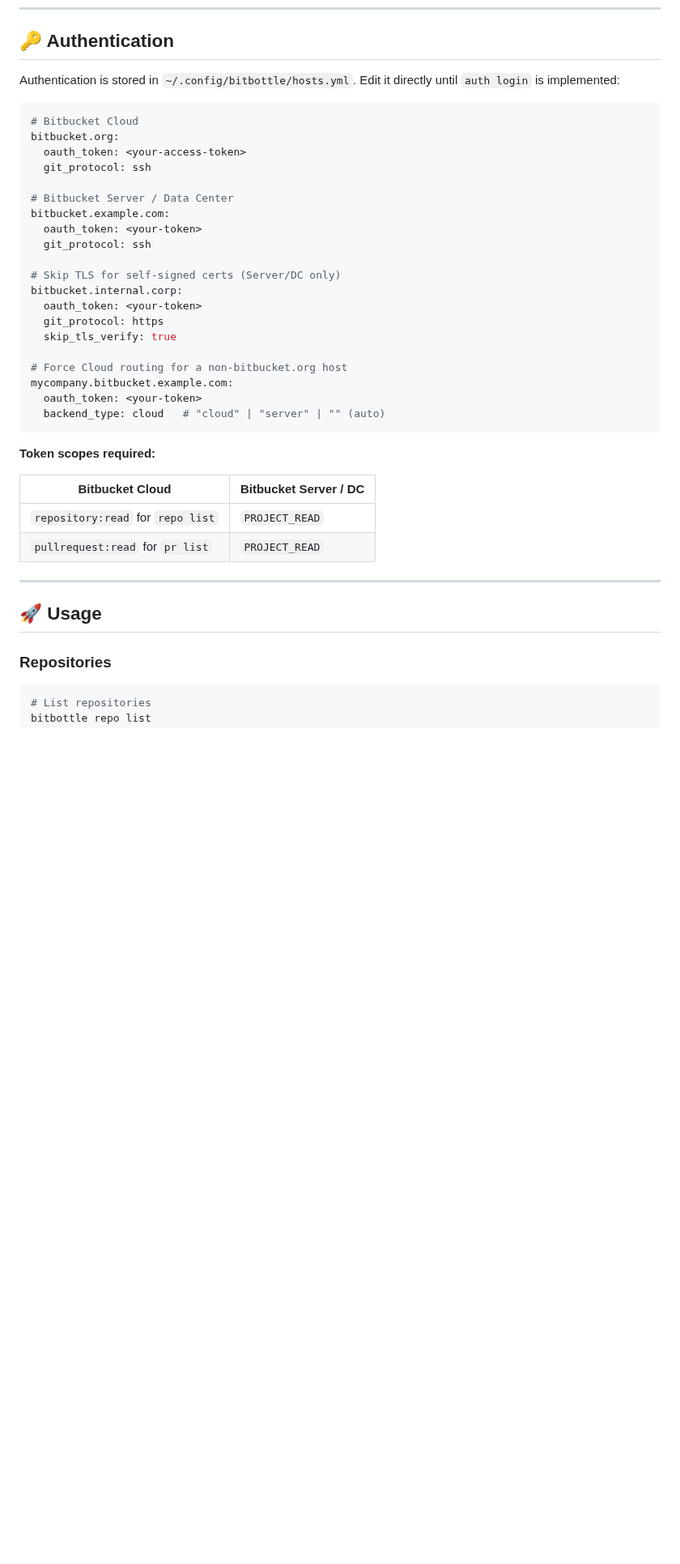
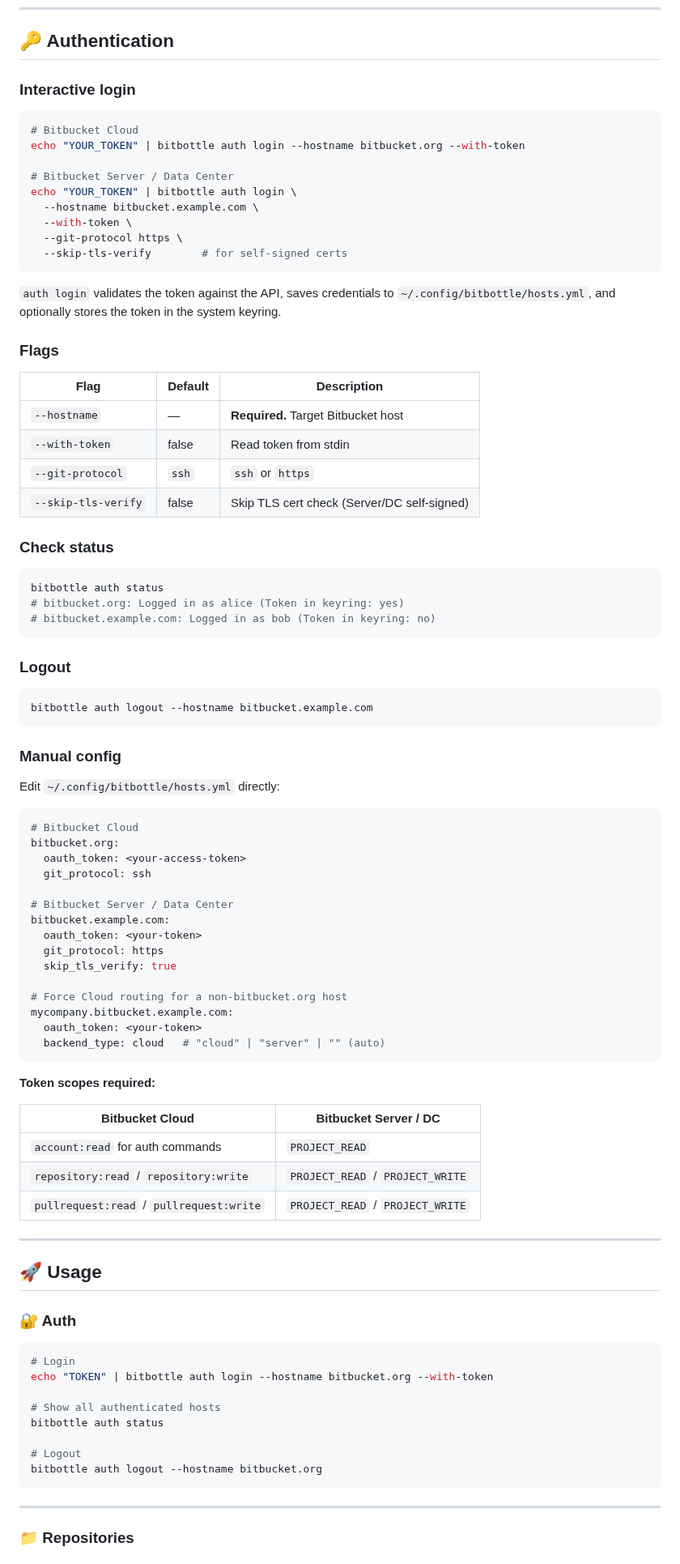
Before and after one commit to proggarapsody/bitbottle, a Markdown page: README.md, the part around one of its changes. Shown at 81% size. Drawn GitHub-style; blank space fills up the shorter version.

````diff
--- a/README.md
+++ b/README.md
@@ -36,7 +37,48 @@ make build
 
 ## 🔑 Authentication
 
-Authentication is stored in `~/.config/bitbottle/hosts.yml`. Edit it directly until `auth login` is implemented:
+### Interactive login
+
+```bash
+# Bitbucket Cloud
+echo "YOUR_TOKEN" | bitbottle auth login --hostname bitbucket.org --with-token
+
+# Bitbucket Server / Data Center
+echo "YOUR_TOKEN" | bitbottle auth login \
+  --hostname bitbucket.example.com \
+  --with-token \
+  --git-protocol https \
+  --skip-tls-verify        # for self-signed certs
+```
+
+`auth login` validates the token against the API, saves credentials to `~/.config/bitbottle/hosts.yml`, and optionally stores the token in the system keyring.
+
+### Flags
+
+| Flag | Default | Description |
+|---|---|---|
+| `--hostname` | — | **Required.** Target Bitbucket host |
+| `--with-token` | false | Read token from stdin |
+| `--git-protocol` | `ssh` | `ssh` or `https` |
+| `--skip-tls-verify` | false | Skip TLS cert check (Server/DC self-signed) |
+
+### Check status
+
+```bash
+bitbottle auth status
+# bitbucket.org: Logged in as alice (Token in keyring: yes)
+# bitbucket.example.com: Logged in as bob (Token in keyring: no)
+```
+
+### Logout
+
+```bash
+bitbottle auth logout --hostname bitbucket.example.com
+```
+
+### Manual config
+
+Edit `~/.config/bitbottle/hosts.yml` directly:
 
 ```yaml
 # Bitbucket Cloud
@@ -46,11 +88,6 @@ bitbucket.org:
 
 # Bitbucket Server / Data Center
 bitbucket.example.com:
-  oauth_token: <your-token>
-  git_protocol: ssh
-
-# Skip TLS for self-signed certs (Server/DC only)
-bitbucket.internal.corp:
   oauth_token: <your-token>
   git_protocol: https
   skip_tls_verify: true
@@ -65,14 +102,28 @@ mycompany.bitbucket.example.com:
 
 | Bitbucket Cloud | Bitbucket Server / DC |
 |---|---|
-| `repository:read` for `repo list` | `PROJECT_READ` |
-| `pullrequest:read` for `pr list` | `PROJECT_READ` |
+| `account:read` for auth commands | `PROJECT_READ` |
+| `repository:read` / `repository:write` | `PROJECT_READ` / `PROJECT_WRITE` |
+| `pullrequest:read` / `pullrequest:write` | `PROJECT_READ` / `PROJECT_WRITE` |
 
 ---
 
 ## 🚀 Usage
 
-### Repositories
+### 🔐 Auth
 
 ```bash
-# List repositories
+# Login
+echo "TOKEN" | bitbottle auth login --hostname bitbucket.org --with-token
+
+# Show all authenticated hosts
+bitbottle auth status
+
+# Logout
+bitbottle auth logout --hostname bitbucket.org
+```
+
+---
+
+### 📁 Repositories
+
````
Also changed, not shown: other parts of README.md (+203 -14 lines).
